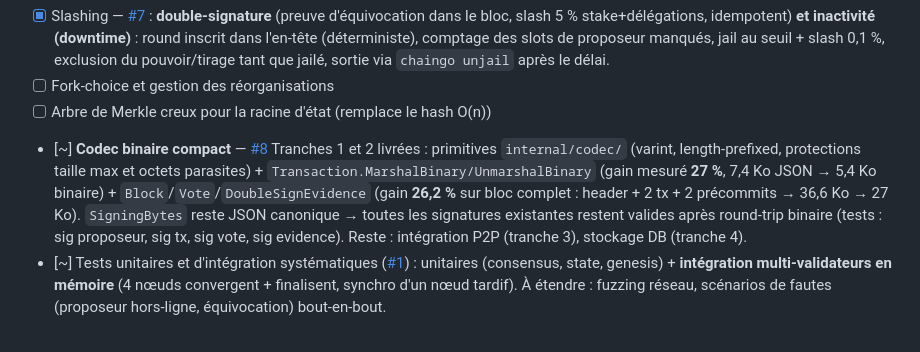
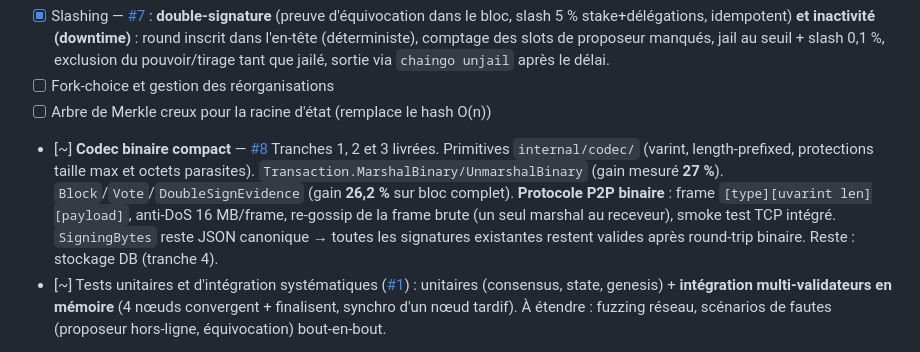
Before and after one commit to ghisdot/chaingo, a Markdown page: ROADMAP.md, the part around the change. GitHub-like rendering.

Commit message:
ROADMAP : tranche 3 P2P binaire livrée

```diff
--- a/ROADMAP.md
+++ b/ROADMAP.md
@@ -39,13 +39,13 @@ Suivi public de l'avancement. `[x]` = implémenté **et vérifié** ; `[~]` = pr
 - [ ] Fork-choice et gestion des réorganisations
 - [ ] Arbre de Merkle creux pour la racine d'état (remplace le hash O(n))
 - [~] **Codec binaire compact** — [#8](https://github.com/ghisdot/chaingo/issues/8)
-      Tranches 1 et 2 livrées : primitives `internal/codec/` (varint, length-prefixed,
-      protections taille max et octets parasites) + `Transaction.MarshalBinary/UnmarshalBinary`
-      (gain mesuré **27 %**, 7,4 Ko JSON → 5,4 Ko binaire) + `Block`/`Vote`/`DoubleSignEvidence`
-      (gain **26,2 %** sur bloc complet : header + 2 tx + 2 précommits → 36,6 Ko → 27 Ko).
+      Tranches 1, 2 et 3 livrées. Primitives `internal/codec/` (varint, length-prefixed,
+      protections taille max et octets parasites). `Transaction.MarshalBinary/UnmarshalBinary`
+      (gain mesuré **27 %**). `Block`/`Vote`/`DoubleSignEvidence` (gain **26,2 %** sur bloc complet).
+      **Protocole P2P binaire** : frame `[type][uvarint len][payload]`, anti-DoS 16 MB/frame,
+      re-gossip de la frame brute (un seul marshal au receveur), smoke test TCP intégré.
       `SigningBytes` reste JSON canonique → toutes les signatures existantes
-      restent valides après round-trip binaire (tests : sig proposeur, sig tx,
-      sig vote, sig evidence). Reste : intégration P2P (tranche 3), stockage DB (tranche 4).
+      restent valides après round-trip binaire. Reste : stockage DB (tranche 4).
 - [~] Tests unitaires et d'intégration systématiques ([#1](https://github.com/ghisdot/chaingo/issues/1)) :
       unitaires (consensus, state, genesis) + **intégration multi-validateurs en mémoire**
       (4 nœuds convergent + finalisent, synchro d'un nœud tardif). À étendre : fuzzing réseau,
```
